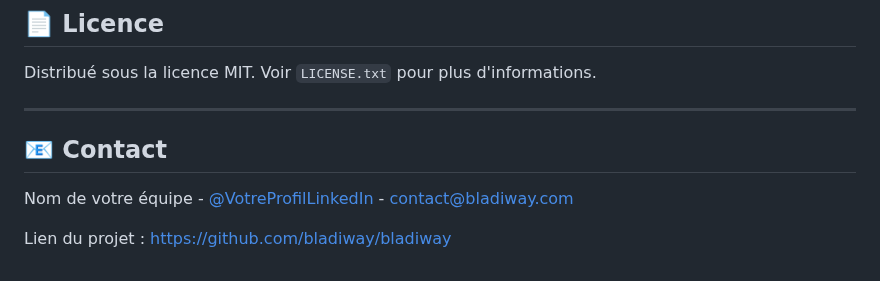
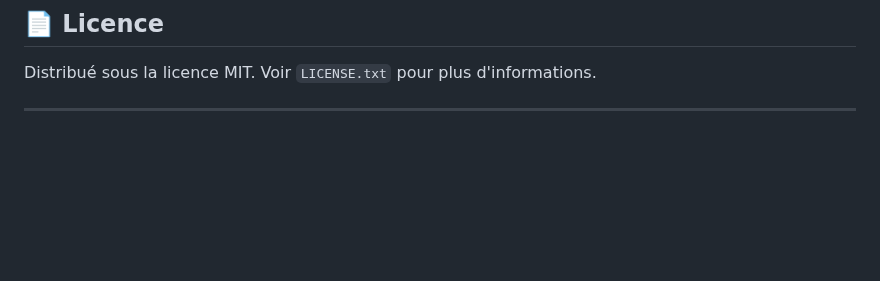
Before and after one commit to Sofiane-Meziane/Bladiway, a Markdown page: README.md, the part around the change. GitHub-like rendering; blank space fills up the shorter version.

```diff
--- a/README.md
+++ b/README.md
@@ -102,9 +102,3 @@ Si vous avez une suggestion pour améliorer cela, veuillez forker le repo et cr
 Distribué sous la licence MIT. Voir `LICENSE.txt` pour plus d'informations.
 
 ---
-
-## 📧 Contact
-
-Nom de votre équipe - [@VotreProfilLinkedIn](https://www.linkedin.com/in/votreprofil/) - contact@bladiway.com
-
-Lien du projet : [https://github.com/bladiway/bladiway](https://github.com/bladiway/bladiway)
```
